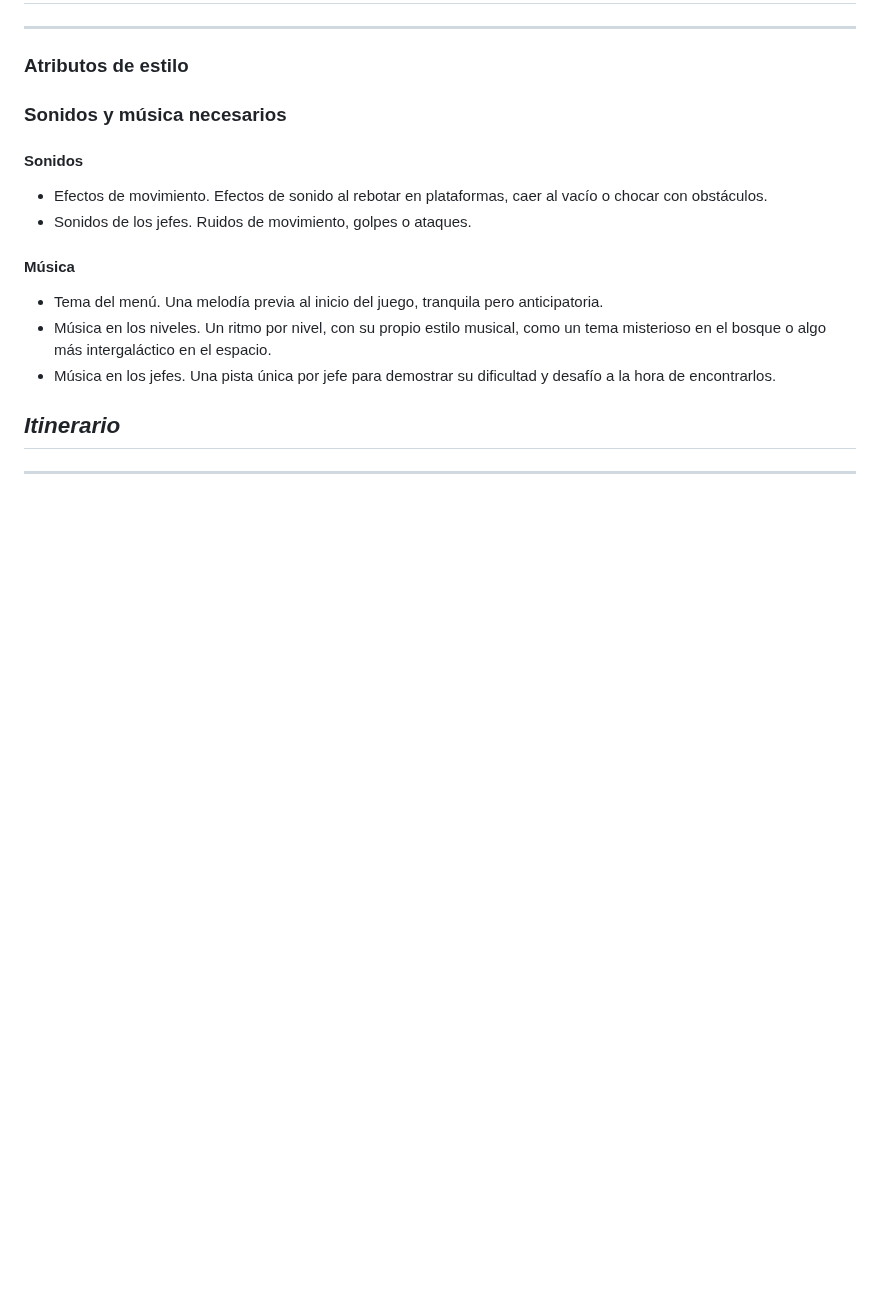
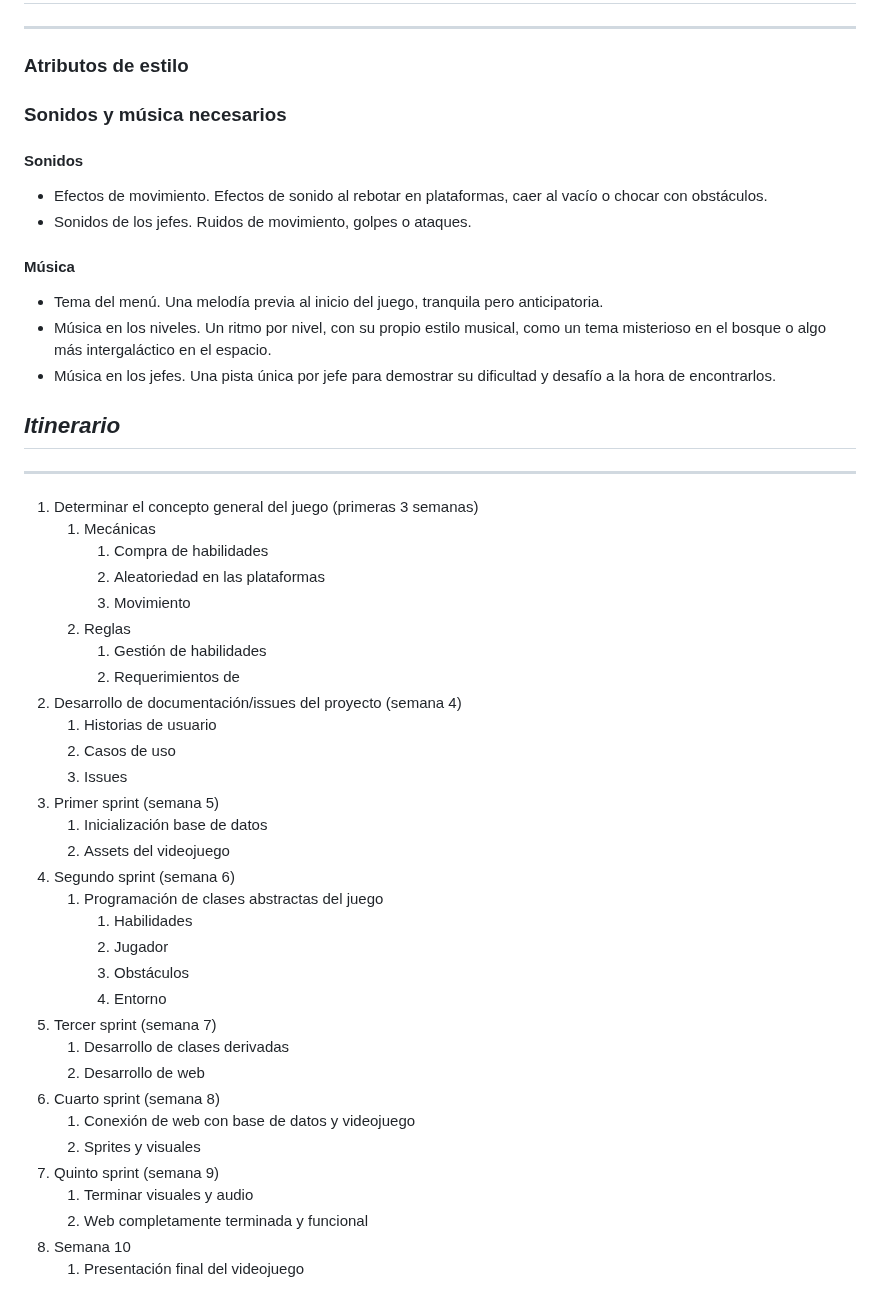
Before and after one commit to Kvzito/InfinityJump, a Markdown page: InfinityJump/GameDesignDocument.md, the part around the change. Drawn GitHub-style; blank space fills up the shorter version.

Commit message:
Añado sección de itinerario del GDD

```diff
--- a/InfinityJump/GameDesignDocument.md
+++ b/InfinityJump/GameDesignDocument.md
@@ -170,3 +170,37 @@ Habrá un cuadro explicativo con los controles del juego en el apartado de “Co
 ## _Itinerario_
 
 ---
+
+
+1. Determinar el concepto general del juego (primeras 3 semanas)
+    1. Mecánicas
+        1. Compra de habilidades
+        2. Aleatoriedad en las plataformas
+        3. Movimiento
+    2. Reglas
+        1. Gestión de habilidades
+        2. Requerimientos de
+2. Desarrollo de documentación/issues del proyecto (semana 4)
+    1. Historias de usuario
+    2. Casos de uso
+    3. Issues
+4. Primer sprint (semana 5)
+    1. Inicialización base de datos
+    2. Assets del videojuego
+5. Segundo sprint (semana 6)
+    1. Programación de clases abstractas del juego
+        1. Habilidades
+        2. Jugador
+        3. Obstáculos
+        4. Entorno
+6. Tercer sprint (semana 7)
+    1. Desarrollo de clases derivadas
+    2. Desarrollo de web
+7. Cuarto sprint (semana 8)
+    1. Conexión de web con base de datos y videojuego
+    2. Sprites y visuales
+8. Quinto sprint (semana 9)
+    1. Terminar visuales y audio
+    2. Web completamente terminada y funcional
+9. Semana 10
+    1. Presentación final del videojuego
```
